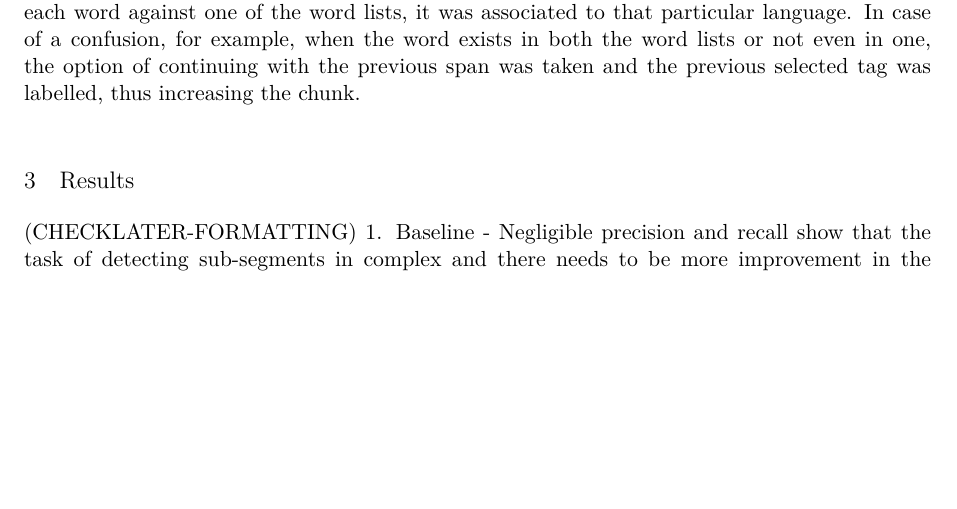
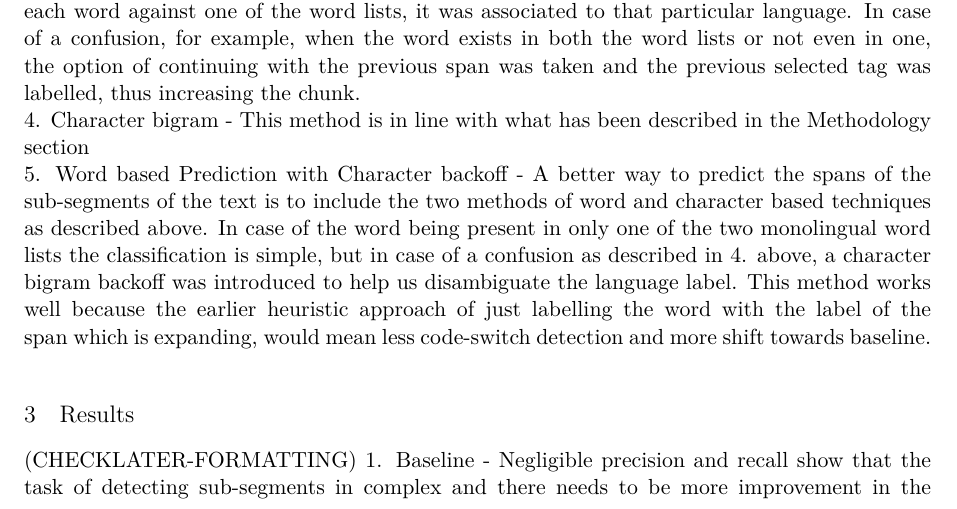
Before and after one commit to apertium/papers, a LaTeX paper (codeswitch-cltw-2014/codeswitch.tex): part of page 2 of 3, cut so that both start at the same text, the shorter picture padded with empty space. Compiled offline with XeLaTeX.

Commit message:
word lists backoff
git-svn-id: https://svn.code.sf.net/p/apertium/svn/branches/papers/@52673 72bbbca6-d526-0410-a7d9-f06f51895060

```diff
--- a/codeswitch-cltw-2014/codeswitch.tex
+++ b/codeswitch-cltw-2014/codeswitch.tex
@@ -132,7 +132,8 @@ The different techniques used for the sub-segmenting task are described as follo
 1. Baseline - This is the most naive method of classification, we used the language identification tool langid.py \cite{lui2012langid} on the whole dataset and labelled all the individual lines according to this single major classification. \\
 2. Langid character bigram and trigram prediction - After restricting the predicted languages to be amongst the two in the dataset, we used the character bi-gram and then tri-gram probabilities to predict the detected language for each token, some heuristics like in Methodology were followed which included that the span of a segment or a code-switched phrase is more than a word, the social media non-language entities such as the hashtags, usernames and urls do not make a difference. \\
 3. Word based prediction - This is a simple heuristic which was designed on the basis of the the most common words in the wordlists of the languages which are in question. After checking each word against one of the word lists, it was associated to that particular language. In case of a confusion, for example, when the word exists in both the word lists or not even in one, the option of continuing with the previous span was taken and the previous selected tag was labelled, thus increasing the chunk. \\
-
+4. Character bigram - This method is in line with what has been described in the Methodology section \\
+5. Word based Prediction with Character backoff - A better way to predict the spans of the sub-segments of the text is to include the two methods of word and character based techniques as described above. In case of the word being present in only one of the two monolingual word lists the classification is simple, but in case of a confusion as described in 4. above, a character bigram backoff was introduced to help us disambiguate the language label. This method works well because the earlier heuristic approach of just labelling the word with the label of the span which is expanding, would mean less code-switch detection and more shift towards baseline. \\
 
 
 \section{Results}
```
